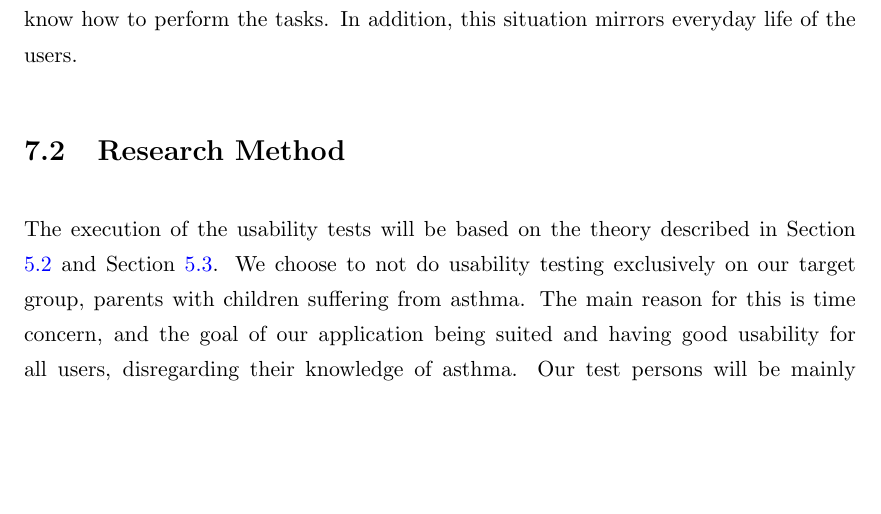
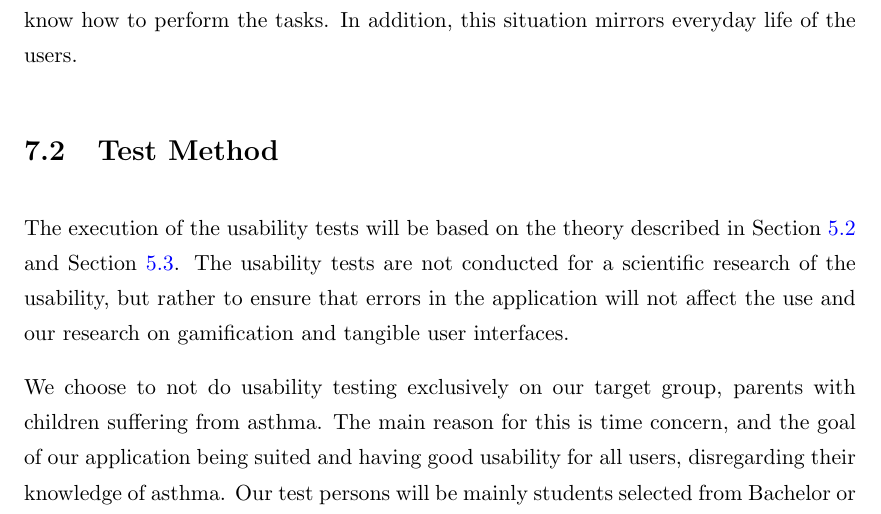
Before and after one commit to aleksg/Fordypningsprosjekt, a LaTeX thesis (Thesis/document.tex, which reads Thesis/Chapters/usability-tests/usability-tests.tex): part of page 43 of 63, cut so that both start at the same text, the shorter picture padded with empty space. Compiled offline with pdfLaTeX.

Commit message:
added a sentence about purpose of usability tests

```diff
--- a/Thesis/Chapters/usability-tests/usability-tests.tex
+++ b/Thesis/Chapters/usability-tests/usability-tests.tex
@@ -9,8 +9,10 @@ This chapter will describe the purpose of the tests.
 The usability tests will be performed in order to provide usability feedback on the application. These tests will be created to test and discover the usability problems in the at that time current version of [INSERT APPNAME]. The tasks given to the participants will be created with routine use of the application in mind. User tests will be performed on participants with no prior knowledge of the application. These participants will be chosen in order to get valuable feedback on usability problems with the current design and structure, and to prevent invalid feedback from users who already know how to perform the tasks. In addition, this situation mirrors everyday life of the users.
 
 
-\section{Research Method}
-The execution of the usability tests will be based on the theory described in Section \ref{sec:howtotestusability} and Section \ref{sec:usabilitytestchildren}. We choose to not do usability testing exclusively on our target group, parents with children suffering from asthma. The main reason for this is time concern, and the goal of our application being suited and having good usability for all users, disregarding their knowledge of asthma. Our test persons will be mainly students selected from Bachelor or Master students at NTNU, with none computer science subjects. The computer science students will be excluded due to the fact that they are more used to graphical user interfaces and applications at a ``beta stage'', which may have given invalid data. The tests will be run in 2 iterations on 5-6 test persons on each iteration.
+\section{Test Method}
+The execution of the usability tests will be based on the theory described in Section \ref{sec:howtotestusability} and Section \ref{sec:usabilitytestchildren}. The usability tests are not conducted for a scientific research of the usability, but rather to ensure that errors in the application will not affect the use and our research on gamification and tangible user interfaces.
+
+We choose to not do usability testing exclusively on our target group, parents with children suffering from asthma. The main reason for this is time concern, and the goal of our application being suited and having good usability for all users, disregarding their knowledge of asthma. Our test persons will be mainly students selected from Bachelor or Master students at NTNU, with none computer science subjects. The computer science students will be excluded due to the fact that they are more used to graphical user interfaces and applications at a ``beta stage'', which may have given invalid data. The tests will be run in 2 iterations on 5-6 test persons on each iteration.
 
 Before of each usability test, we will perform a quick-and-dirty pilot test in order to discover critical errors that could make an impact on the result.
 
```
